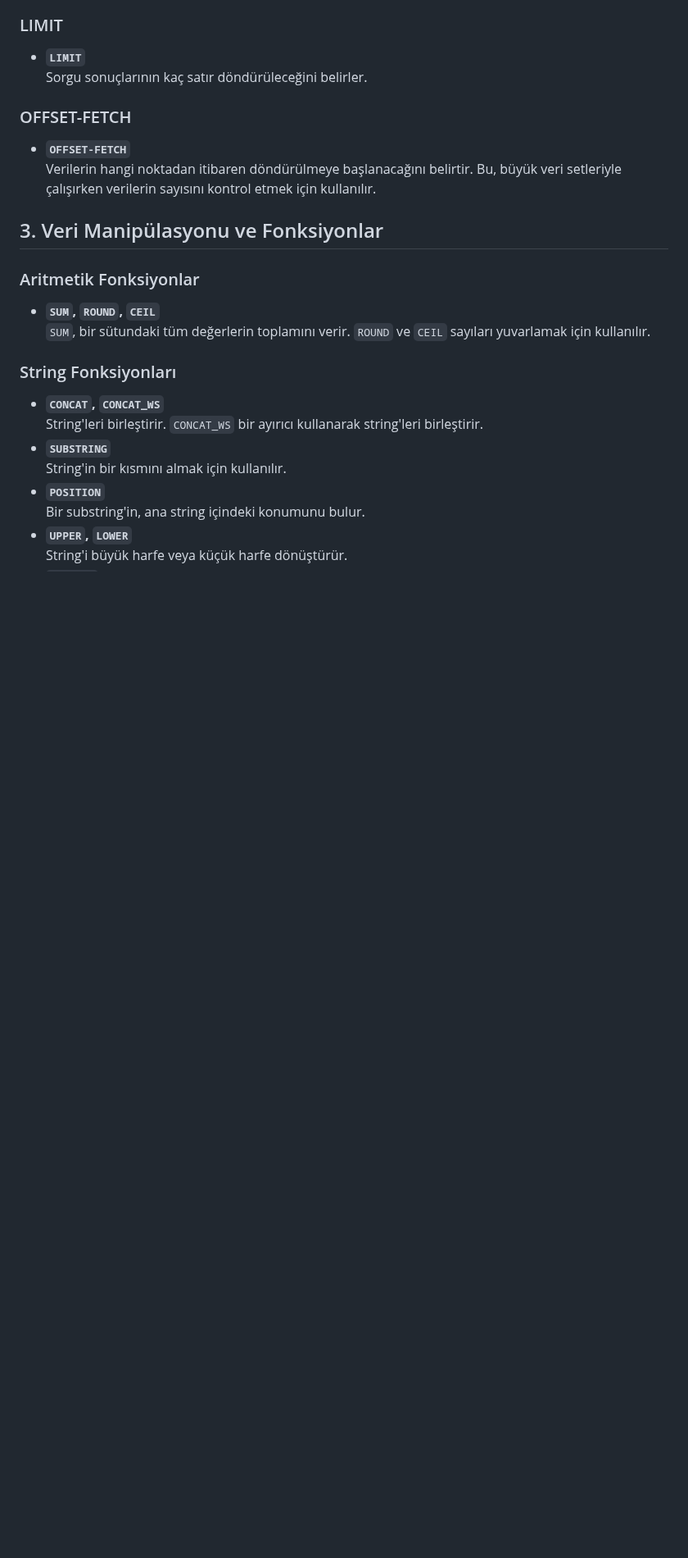
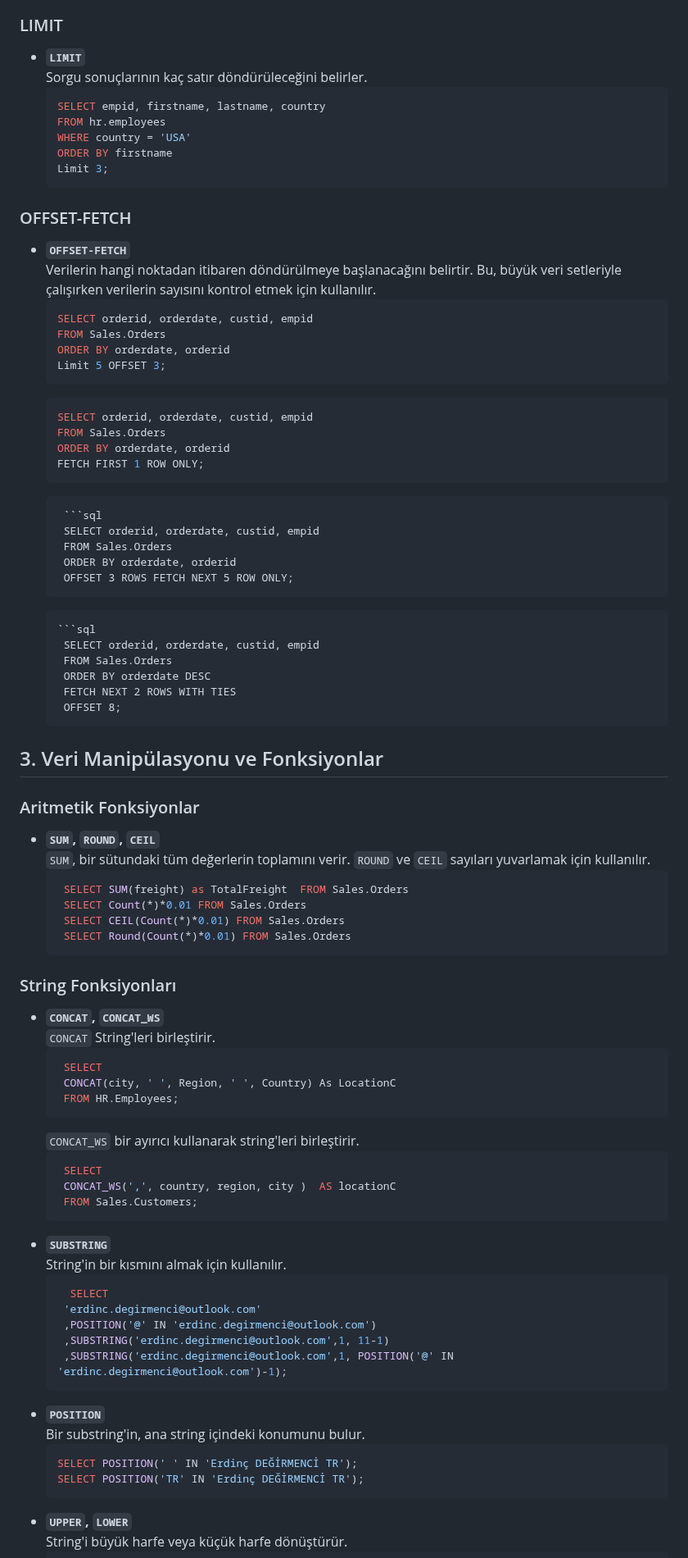
Before and after one commit to erdincdegirmenci/postgresql-tutorial, a Markdown page: README.md, the part around one of its changes. Shown at 82% size. Rendered like a GitHub page; blank space fills up the shorter version.

````diff
--- a/README.md
+++ b/README.md
@@ -118,22 +171,83 @@ Select empid, firstname, lastname, country From hr.employees
 ### LIMIT
 - **`LIMIT`**
   Sorgu sonuçlarının kaç satır döndürüleceğini belirler.
+   ```sql
+   SELECT empid, firstname, lastname, country
+   FROM hr.employees
+   WHERE country = 'USA'
+   ORDER BY firstname
+   Limit 3;
+  ```
 ### OFFSET-FETCH
 - **`OFFSET-FETCH`**
   Verilerin hangi noktadan itibaren döndürülmeye başlanacağını belirtir. Bu, büyük veri setleriyle çalışırken verilerin sayısını kontrol etmek için kullanılır.
-
+   ```sql
+   SELECT orderid, orderdate, custid, empid
+   FROM Sales.Orders
+   ORDER BY orderdate, orderid
+   Limit 5 OFFSET 3;
+  ```
+   ```sql
+   SELECT orderid, orderdate, custid, empid
+   FROM Sales.Orders
+   ORDER BY orderdate, orderid
+   FETCH FIRST 1 ROW ONLY;
+  ```
+  ```
+   ```sql
+   SELECT orderid, orderdate, custid, empid
+   FROM Sales.Orders
+   ORDER BY orderdate, orderid
+   OFFSET 3 ROWS FETCH NEXT 5 ROW ONLY;
+  ```
+  ```
+  ```sql
+   SELECT orderid, orderdate, custid, empid
+   FROM Sales.Orders
+   ORDER BY orderdate DESC
+   FETCH NEXT 2 ROWS WITH TIES
+   OFFSET 8;
+  ```
 ## 3. Veri Manipülasyonu ve Fonksiyonlar
 
 ### Aritmetik Fonksiyonlar
 - **`SUM`, `ROUND`, `CEIL`**
-  `SUM`, bir sütundaki tüm değerlerin toplamını verir. `ROUND` ve `CEIL` sayıları yuvarlamak için kullanılır.
-
+  `SUM`, bir sütundaki tüm değerlerin toplamını verir.
+  `ROUND` ve `CEIL` sayıları yuvarlamak için kullanılır.
+  ```sql
+   SELECT SUM(freight) as TotalFreight  FROM Sales.Orders
+   SELECT Count(*)*0.01 FROM Sales.Orders
+   SELECT CEIL(Count(*)*0.01) FROM Sales.Orders
+   SELECT Round(Count(*)*0.01) FROM Sales.Orders
+  ```
 ### String Fonksiyonları
 - **`CONCAT`, `CONCAT_WS`**
-  String'leri birleştirir. `CONCAT_WS` bir ayırıcı kullanarak string'leri birleştirir.
+  `CONCAT` String'leri birleştirir.
+  ```sql
+   SELECT
+   CONCAT(city, ' ', Region, ' ', Country) As LocationC
+   FROM HR.Employees;
+  ```
+  `CONCAT_WS` bir ayırıcı kullanarak string'leri birleştirir.
+    ```sql
+     SELECT
+     CONCAT_WS(',', country, region, city )  AS locationC
+     FROM Sales.Customers;
+   ```
 - **`SUBSTRING`**
   String'in bir kısmını almak için kullanılır.
+   ```sql
+     SELECT
+    'erdinc.degirmenci@outlook.com'
+    ,POSITION('@' IN 'erdinc.degirmenci@outlook.com')
+    ,SUBSTRING('erdinc.degirmenci@outlook.com',1, 11-1)
+    ,SUBSTRING('erdinc.degirmenci@outlook.com',1, POSITION('@' IN 'erdinc.degirmenci@outlook.com')-1);
+   ```
 - **`POSITION`**
   Bir substring'in, ana string içindeki konumunu bulur.
+   ```sql
+   SELECT POSITION(' ' IN 'Erdinç DEĞİRMENCİ TR');
+   SELECT POSITION('TR' IN 'Erdinç DEĞİRMENCİ TR');
+  ```
 - **`UPPER`, `LOWER`**
   String'i büyük harfe veya küçük harfe dönüştürür.
````
Also changed, not shown: other parts of README.md (+126 -10 lines).
